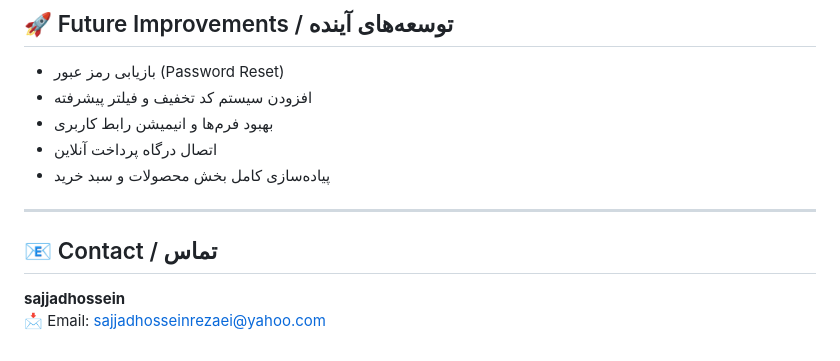
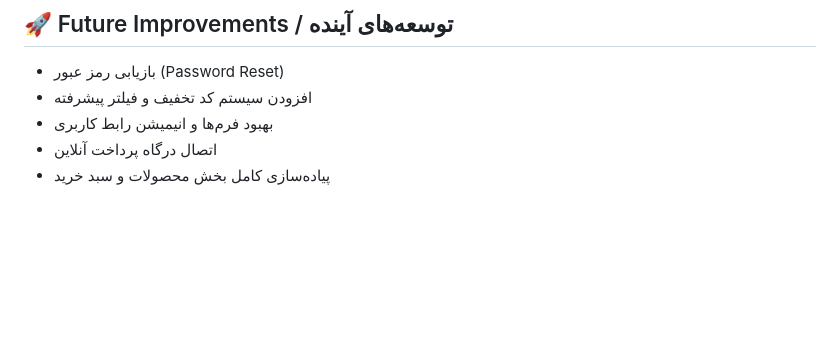
Before and after one commit to marziehfezydev/DivineBeautyShop, a Markdown page: README.md, the part around the change. GitHub-like rendering; blank space fills up the shorter version.

```diff
--- a/README.md
+++ b/README.md
@@ -164,10 +164,3 @@ DivineBeautyShop/
 - بهبود فرم‌ها و انیمیشن رابط کاربری
 - اتصال درگاه پرداخت آنلاین
 - پیاده‌سازی کامل بخش محصولات و سبد خرید
-
----
-
-## 📧 Contact / تماس
-
-**sajjadhossein**
-📩 Email: [sajjadhosseinrezaei@yahoo.com](mailto:sajjadhosseinrezaei@yahoo.com)
```
